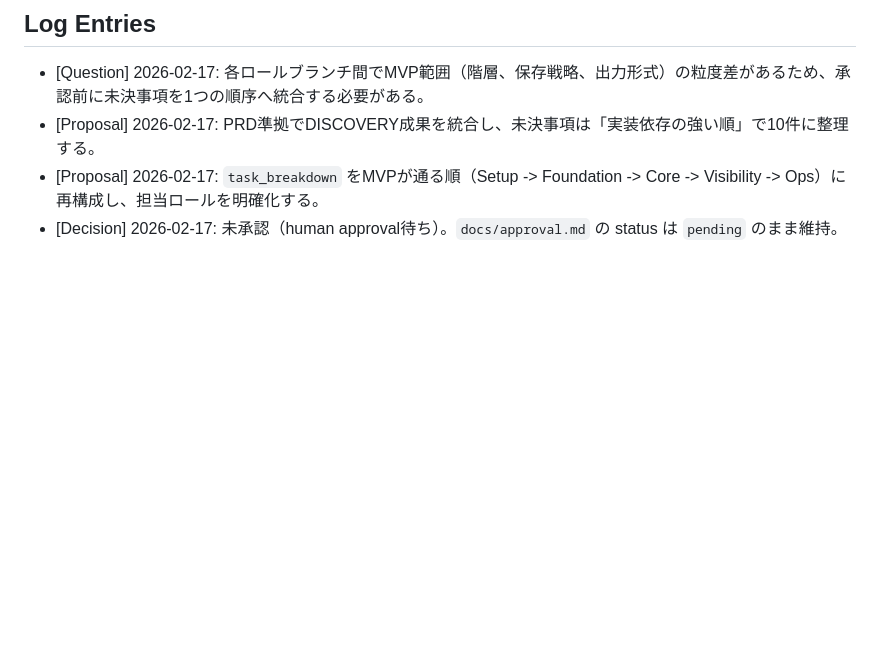
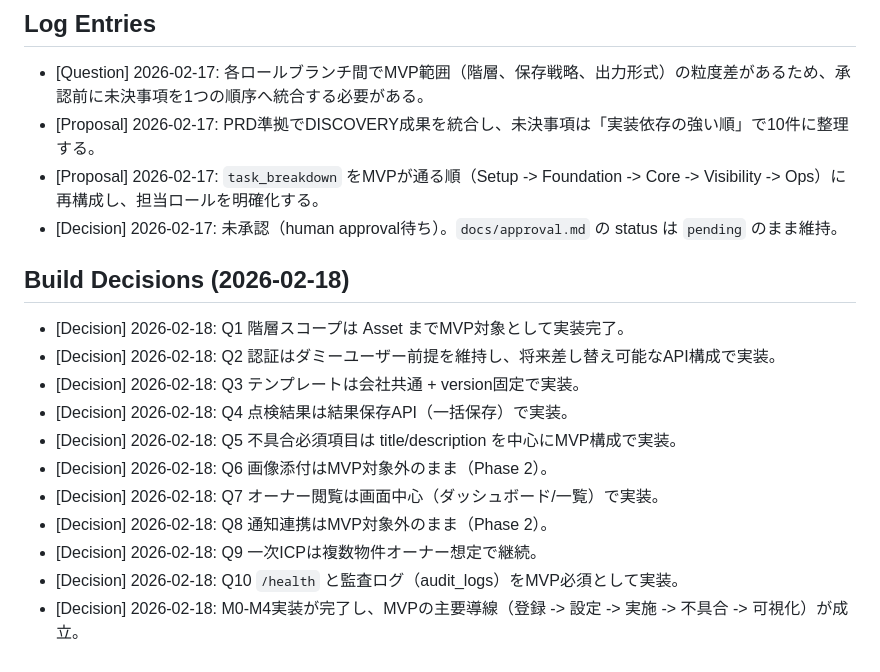
Before and after one commit to tunagohan/ai-backlog-borad, a Markdown page: docs/decision_log.md, the part around the change. GitHub-like rendering; blank space fills up the shorter version.

Commit message:
docs: mark m0-m4 completion and finalize decision outcomes

```diff
--- a/docs/decision_log.md
+++ b/docs/decision_log.md
@@ -44,3 +44,16 @@
 - [Proposal] 2026-02-17: PRD準拠でDISCOVERY成果を統合し、未決事項は「実装依存の強い順」で10件に整理する。
 - [Proposal] 2026-02-17: `task_breakdown` をMVPが通る順（Setup -> Foundation -> Core -> Visibility -> Ops）に再構成し、担当ロールを明確化する。
 - [Decision] 2026-02-17: 未承認（human approval待ち）。`docs/approval.md` の status は `pending` のまま維持。
+
+## Build Decisions (2026-02-18)
+- [Decision] 2026-02-18: Q1 階層スコープは Asset までMVP対象として実装完了。
+- [Decision] 2026-02-18: Q2 認証はダミーユーザー前提を維持し、将来差し替え可能なAPI構成で実装。
+- [Decision] 2026-02-18: Q3 テンプレートは会社共通 + version固定で実装。
+- [Decision] 2026-02-18: Q4 点検結果は結果保存API（一括保存）で実装。
+- [Decision] 2026-02-18: Q5 不具合必須項目は title/description を中心にMVP構成で実装。
+- [Decision] 2026-02-18: Q6 画像添付はMVP対象外のまま（Phase 2）。
+- [Decision] 2026-02-18: Q7 オーナー閲覧は画面中心（ダッシュボード/一覧）で実装。
+- [Decision] 2026-02-18: Q8 通知連携はMVP対象外のまま（Phase 2）。
+- [Decision] 2026-02-18: Q9 一次ICPは複数物件オーナー想定で継続。
+- [Decision] 2026-02-18: Q10 `/health` と監査ログ（audit_logs）をMVP必須として実装。
+- [Decision] 2026-02-18: M0-M4実装が完了し、MVPの主要導線（登録 -> 設定 -> 実施 -> 不具合 -> 可視化）が成立。
```
Also changed, not shown: articles/runlog/20260217-integrator.md (+18 -0 lines), docs/task_breakdown.md (+8 -0 lines).
